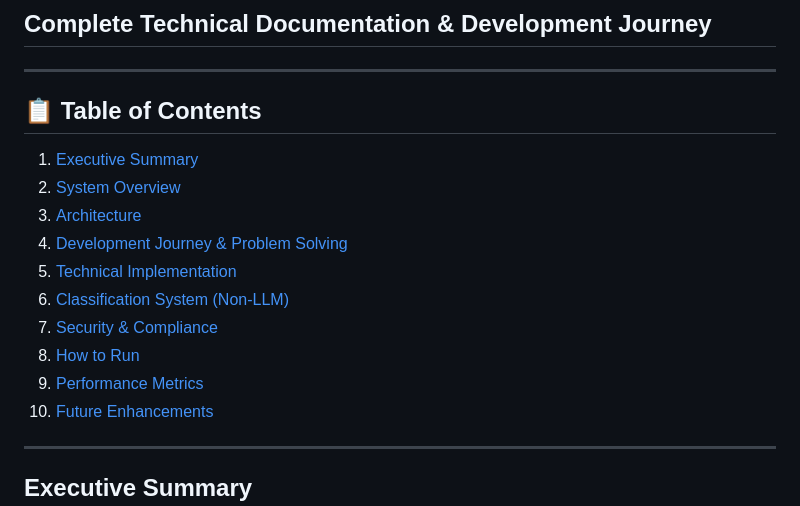
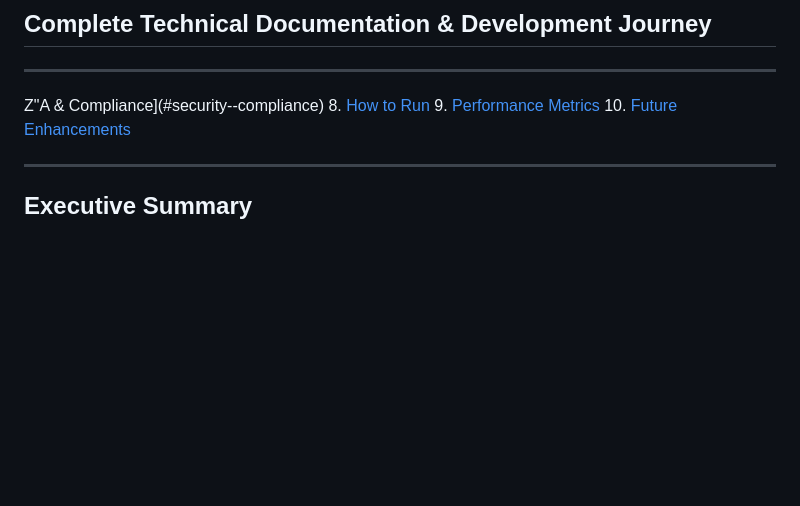
Before and after one commit to Shrutam17/bank-statement-processor, a Markdown page: TECHNICAL_DOCUMENTATION.md, the part around the change. Drawn GitHub-style; blank space fills up the shorter version.

```diff
--- a/TECHNICAL_DOCUMENTATION.md
+++ b/TECHNICAL_DOCUMENTATION.md
@@ -2,16 +2,7 @@
 ## Complete Technical Documentation & Development Journey
 
 ---
-
-## 📋 Table of Contents
-
-1. [Executive Summary](#executive-summary)
-2. [System Overview](#system-overview)
-3. [Architecture](#architecture)
-4. [Development Journey & Problem Solving](#development-journey--problem-solving)
-5. [Technical Implementation](#technical-implementation)
-6. [Classification System (Non-LLM)](#classification-system-non-llm)
-7. [Security & Compliance](#security--compliance)
+Z"A & Compliance](#security--compliance)
 8. [How to Run](#how-to-run)
 9. [Performance Metrics](#performance-metrics)
 10. [Future Enhancements](#future-enhancements)
```
Also changed, not shown: GITHUB_PUSH_GUIDE.md (deleted, +0 -233 lines).
